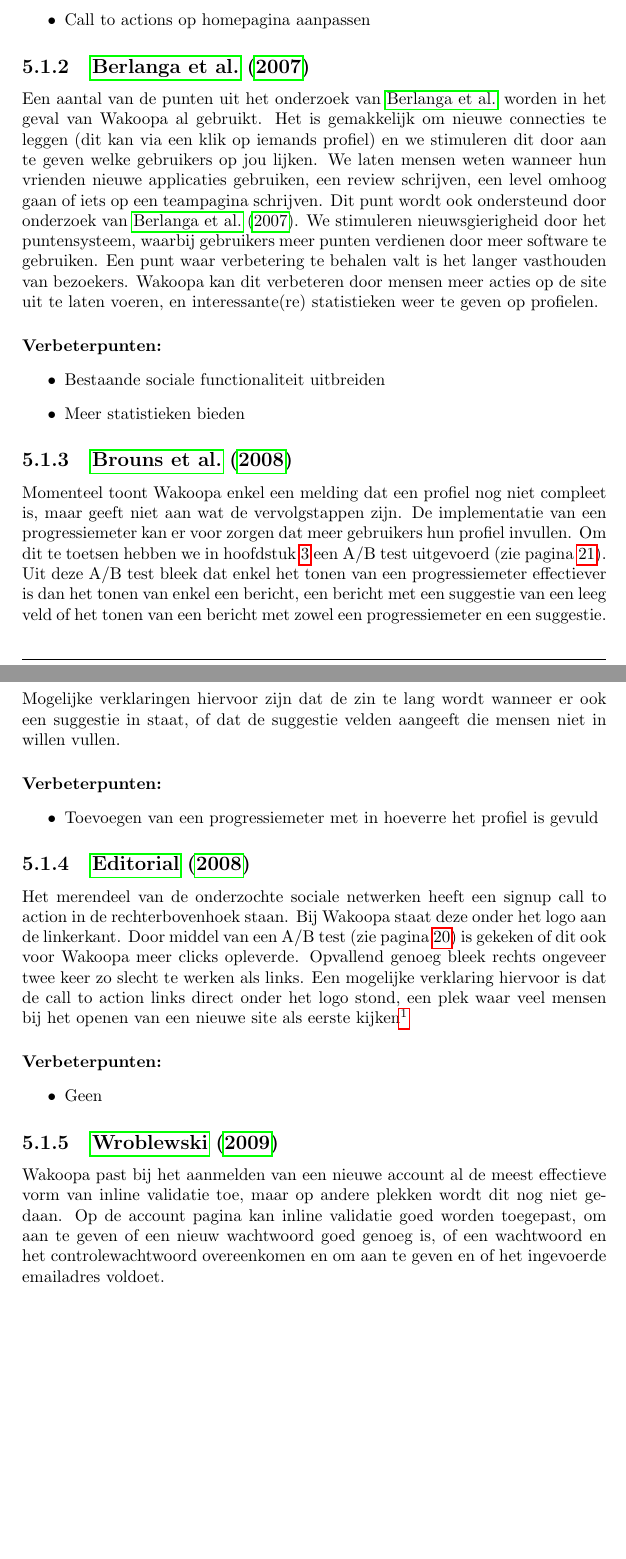
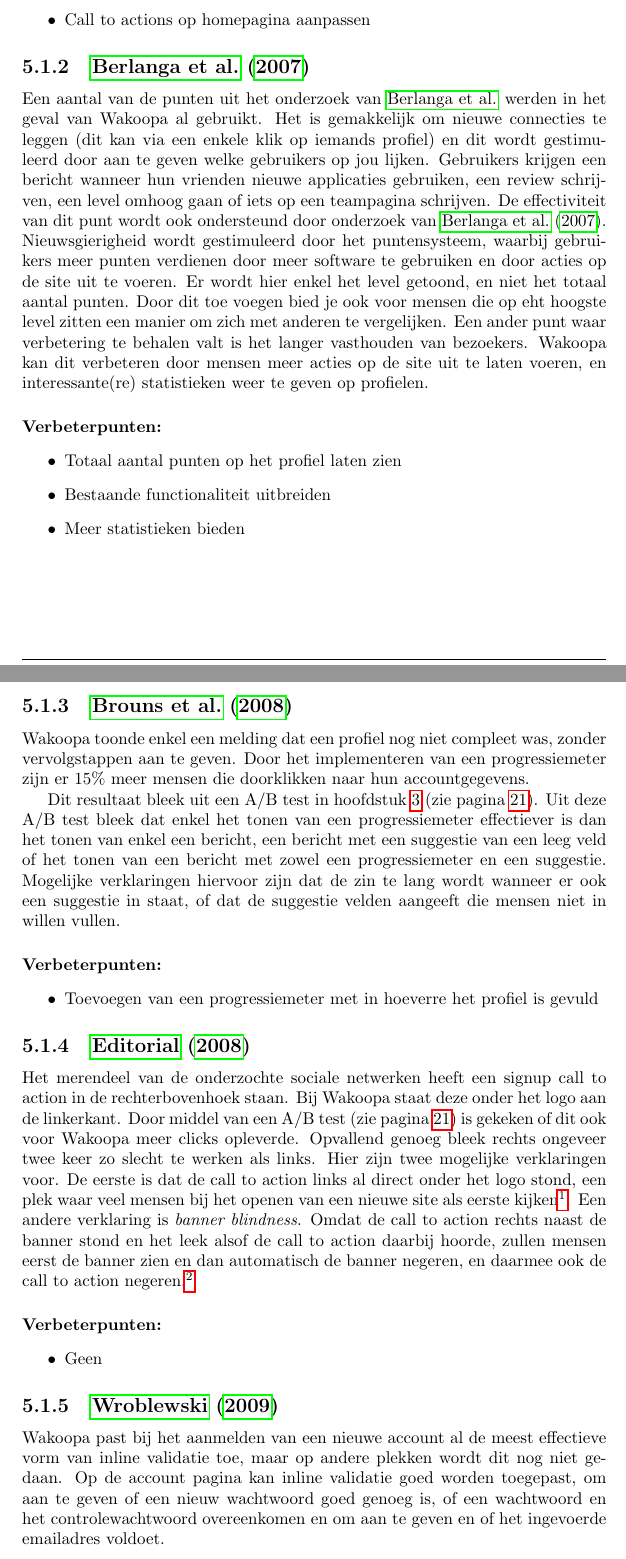
Before and after one commit to Kilian/Graduation, a LaTeX document (source/verslag.tex): two parts of pages 26 and 27 of 34 before the commit and two parts of pages 26 and 27 of 35 after it, joined at a grey line, cut so that both start at the same text, the shorter picture padded with empty space. Compiled offline with pdfLaTeX.

Commit message:
rewrite parts to past tense, add more custom tracking

```diff
--- a/source/verslag.tex
+++ b/source/verslag.tex
@@ -447,18 +449,21 @@
       \end{itemize}
 
     \subsection{\cite{Berlanga2007}}
-    Een aantal van de punten uit het onderzoek van \citeauthor{Berlanga2007} worden in het geval van Wakoopa al gebruikt. Het is gemakkelijk om nieuwe connecties te leggen (dit kan via een klik op iemands profiel) en we stimuleren dit door aan te geven welke gebruikers op jou lijken. We laten mensen weten wanneer hun vrienden nieuwe applicaties gebruiken, een review schrijven, een level omhoog gaan of iets op een teampagina schrijven. Dit punt wordt ook ondersteund door onderzoek van \cite{Berlanga2007}. We stimuleren nieuwsgierigheid door het puntensysteem, waarbij gebruikers meer punten verdienen door meer software te gebruiken. Een punt waar verbetering te behalen valt is het langer vasthouden van bezoekers. Wakoopa kan dit verbeteren door mensen meer acties op de site uit te laten voeren, en interessante(re) statistieken weer te geven op profielen.
+    Een aantal van de punten uit het onderzoek van \citeauthor{Berlanga2007} werden in het geval van Wakoopa al gebruikt. Het is gemakkelijk om nieuwe connecties te leggen (dit kan via een enkele klik op iemands profiel) en dit wordt gestimuleerd door aan te geven welke gebruikers op jou lijken. Gebruikers krijgen een bericht wanneer hun vrienden nieuwe applicaties gebruiken, een review schrijven, een level omhoog gaan of iets op een teampagina schrijven. De effectiviteit van dit punt wordt ook ondersteund door onderzoek van \cite{Berlanga2007}. Nieuwsgierigheid wordt gestimuleerd door het puntensysteem, waarbij gebruikers meer punten verdienen door meer software te gebruiken en door acties op de site uit te voeren. Er wordt hier enkel het level getoond, en niet het totaal aantal punten. Door dit toe voegen bied je ook voor mensen die op eht hoogste level zitten een manier om zich met anderen te vergelijken. Een ander punt waar verbetering te behalen valt is het langer vasthouden van bezoekers. Wakoopa kan dit verbeteren door mensen meer acties op de site uit te laten voeren, en interessante(re) statistieken weer te geven op profielen.
 
       \paragraph{\textbf{Verbeterpunten:}}
       \begin{itemize}
-        \item Bestaande sociale functionaliteit uitbreiden
+        \item Totaal aantal punten op het profiel laten zien
+        \item Bestaande functionaliteit uitbreiden
         \item Meer statistieken bieden
       \end{itemize}
 
 
     \subsection{\cite{Brouns2008}}
     \label{wak:Brouns2008}
-    Momenteel toont Wakoopa enkel een melding dat een profiel nog niet compleet is, maar geeft niet aan wat de vervolgstappen zijn. De implementatie van een progressiemeter kan er voor zorgen dat meer gebruikers hun profiel invullen. Om dit te toetsen hebben we in hoofdstuk \ref{datachapter} een A/B test uitgevoerd (zie pagina \pageref{profileprogress}). Uit deze A/B test bleek dat enkel het tonen van een progressiemeter effectiever is dan het tonen van enkel een bericht, een bericht met een suggestie van een leeg veld of het tonen van een bericht met zowel een progressiemeter en een suggestie. Mogelijke verklaringen hiervoor zijn dat de zin te lang wordt wanneer er ook een suggestie in staat, of dat de suggestie velden aangeeft die mensen niet in willen vullen.
+    Wakoopa toonde enkel een melding dat een profiel nog niet compleet was, zonder vervolgstappen aan te geven. Door het implementeren van een progressiemeter zijn er 15\% meer mensen die doorklikken naar hun accountgegevens.
+
+    Dit resultaat bleek uit een A/B test in hoofdstuk \ref{datachapter} (zie pagina \pageref{profileprogress}). Uit deze A/B test bleek dat enkel het tonen van een progressiemeter effectiever is dan het tonen van enkel een bericht, een bericht met een suggestie van een leeg veld of het tonen van een bericht met zowel een progressiemeter en een suggestie. Mogelijke verklaringen hiervoor zijn dat de zin te lang wordt wanneer er ook een suggestie in staat, of dat de suggestie velden aangeeft die mensen niet in willen vullen.
 
       \paragraph{\textbf{Verbeterpunten:}}
       \begin{itemize}
@@ -467,7 +472,7 @@
 
     \subsection{\cite{Editorial2008}}
     \label{wak:Editorial2008}
-    Het merendeel van de onderzochte sociale netwerken heeft een signup call to action in de rechterbovenhoek staan. Bij Wakoopa staat deze onder het logo aan de linkerkant. Door middel van een A/B test (zie pagina \pageref{ctatest}) is gekeken of dit ook voor Wakoopa meer clicks opleverde. Opvallend genoeg bleek rechts ongeveer twee keer zo slecht te werken als links. Een mogelijke verklaring hiervoor is dat de call to action links direct onder het logo stond, een plek waar veel mensen bij het openen van een nieuwe site als eerste kijken\footnote{\url{http://www.useit.com/alertbox/reading\_pattern.html}}
+    Het merendeel van de onderzochte sociale netwerken heeft een signup call to action in de rechterbovenhoek staan. Bij Wakoopa staat deze onder het logo aan de linkerkant. Door middel van een A/B test (zie pagina \pageref{ctatest}) is gekeken of dit ook voor Wakoopa meer clicks opleverde. Opvallend genoeg bleek rechts ongeveer twee keer zo slecht te werken als links. Hier zijn twee mogelijke verklaringen voor. De eerste is dat de call to action links al direct onder het logo stond, een plek waar veel mensen bij het openen van een nieuwe site als eerste kijken\footnote{\url{http://www.useit.com/alertbox/reading\_pattern.html}}. Een andere verklaring is \emph{banner blindness}. Omdat de call to action rechts naast de banner stond en het leek alsof de call to action daarbij hoorde, zullen mensen eerst de banner zien en dan automatisch de banner negeren, en daarmee ook de call to action negeren.\footnote{\url{http://www.useit.com/alertbox/fancy-formatting.html}}
 
       \paragraph{\textbf{Verbeterpunten:}}
       \begin{itemize}
```
Also changed, not shown: source/verslag.tex (4 more changed lines).
